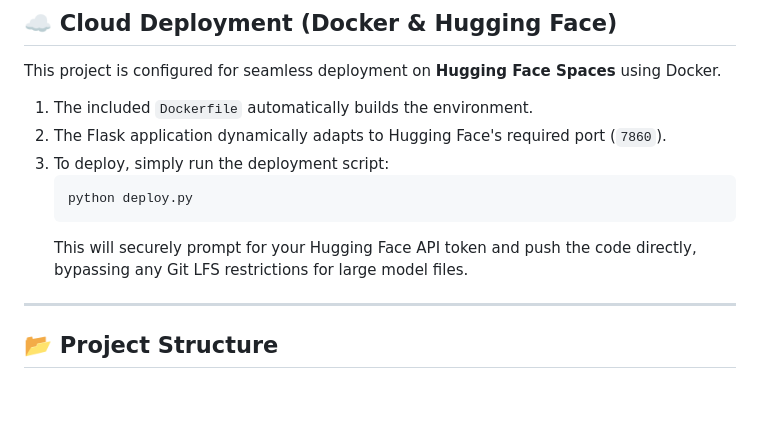
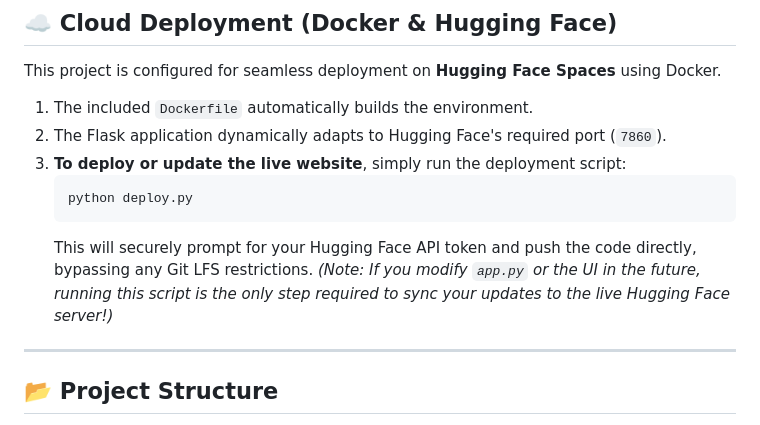
Before and after one commit to saransh619/Tomato-Leaf-Disease-Prediction, a Markdown page: README.md, the part around the change. GitHub-like rendering; blank space fills up the shorter version.

Commit message:
docs: clarify that deploy.py is the command used for future live server updates

````diff
--- a/README.md
+++ b/README.md
@@ -65,11 +65,11 @@ This project is configured for seamless deployment on **Hugging Face Spaces** us
 
 1. The included `Dockerfile` automatically builds the environment.
 2. The Flask application dynamically adapts to Hugging Face's required port (`7860`).
-3. To deploy, simply run the deployment script:
+3. **To deploy or update the live website**, simply run the deployment script:
    ```bash
    python deploy.py
    ```
-   This will securely prompt for your Hugging Face API token and push the code directly, bypassing any Git LFS restrictions for large model files.
+   This will securely prompt for your Hugging Face API token and push the code directly, bypassing any Git LFS restrictions. *(Note: If you modify `app.py` or the UI in the future, running this script is the only step required to sync your updates to the live Hugging Face server!)*
 
 ---
 
````
